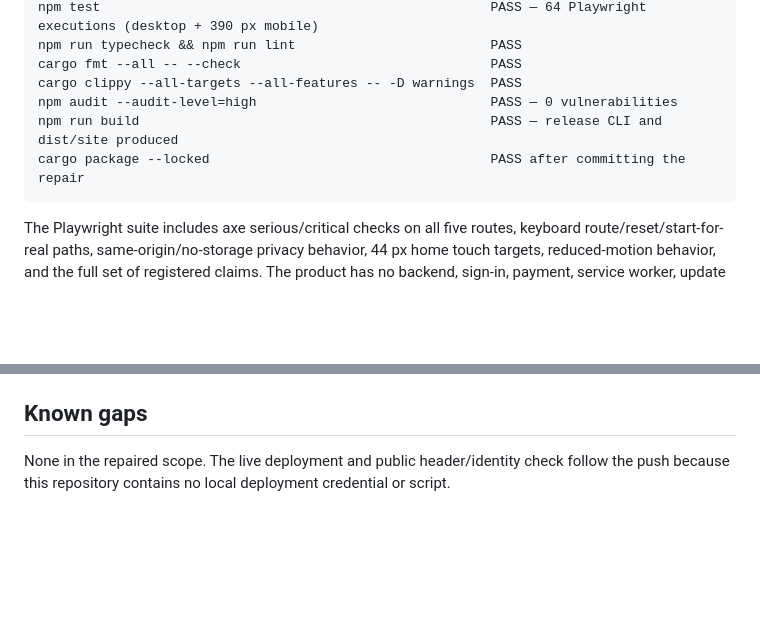
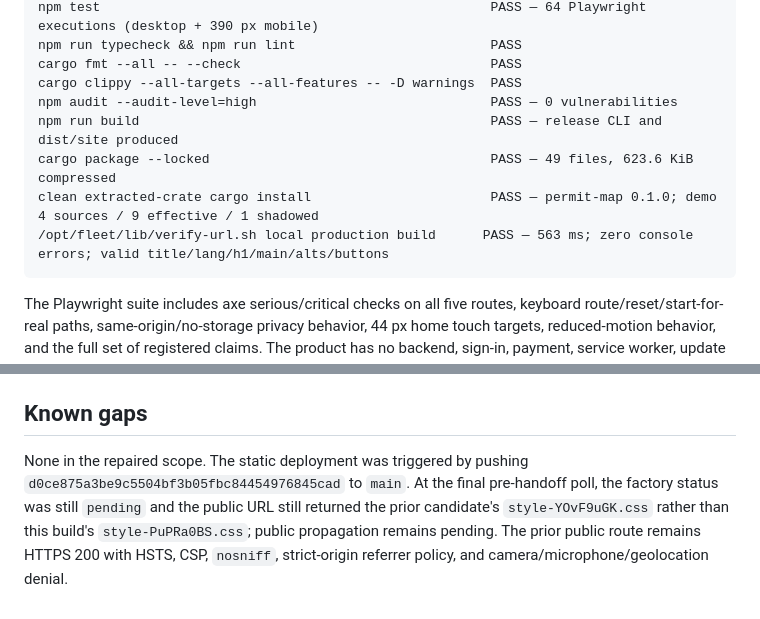
Before and after one commit to B-Divyesh/sf-agent-permission-map, a Markdown page: .factory/handoff.md, 2 parts joined by grey strips. GitHub-like rendering; blank space fills up the shorter version.

Commit message:
docs: record repair verification and deployment status

````diff
--- a/.factory/handoff.md
+++ b/.factory/handoff.md
@@ -30,7 +30,9 @@ cargo fmt --all -- --check                                PASS
 cargo clippy --all-targets --all-features -- -D warnings  PASS
 npm audit --audit-level=high                              PASS — 0 vulnerabilities
 npm run build                                             PASS — release CLI and dist/site produced
-cargo package --locked                                    PASS after committing the repair
+cargo package --locked                                    PASS — 49 files, 623.6 KiB compressed
+clean extracted-crate cargo install                       PASS — permit-map 0.1.0; demo 4 sources / 9 effective / 1 shadowed
+/opt/fleet/lib/verify-url.sh local production build      PASS — 563 ms; zero console errors; valid title/lang/h1/main/alts/buttons
 ```
 
 The Playwright suite includes axe serious/critical checks on all five routes, keyboard route/reset/start-for-real paths, same-origin/no-storage privacy behavior, 44 px home touch targets, reduced-motion behavior, and the full set of registered claims. The product has no backend, sign-in, payment, service worker, update flow, analytics, runtime AI, or offline claim; those checks are not applicable. Static response headers and deployment identity are rechecked against the live URL after the push-triggered static deployment.
@@ -52,4 +54,4 @@ Publish is intentionally not performed. The factory owns registry credentials; `
 
 ## Known gaps
 
-None in the repaired scope. The live deployment and public header/identity check follow the push because this repository contains no local deployment credential or script.
+None in the repaired scope. The static deployment was triggered by pushing `d0ce875a3be9c5504bf3b05fbc84454976845cad` to `main`. At the final pre-handoff poll, the factory status was still `pending` and the public URL still returned the prior candidate's `style-YOvF9uGK.css` rather than this build's `style-PuPRa0BS.css`; public propagation remains pending. The prior public route remains HTTPS 200 with HSTS, CSP, `nosniff`, strict-origin referrer policy, and camera/microphone/geolocation denial.
````
